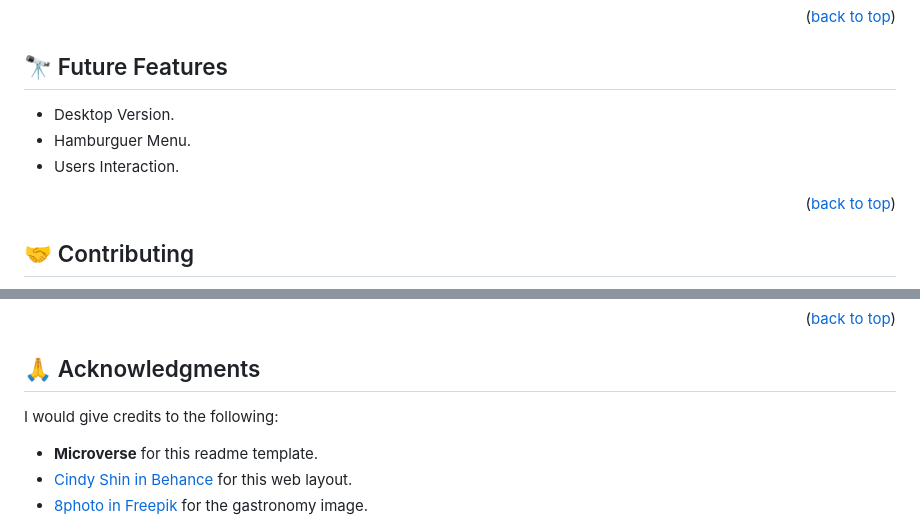
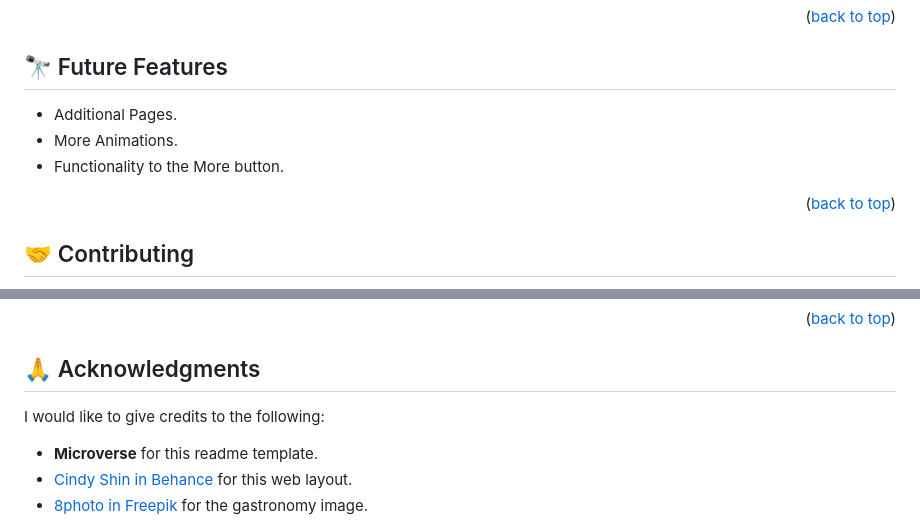
Before and after one commit to Luffytaro22/Capstone-Japan, a Markdown page: readme.md, 2 parts joined by grey strips. Rendered like a GitHub page.

```diff
--- a/readme.md
+++ b/readme.md
@@ -88,9 +88,9 @@ You can deploy this project using: [This Link](https://luffytaro22.github.io/Por
 <!-- FUTURE FEATURES -->
 
 ## 🔭 Future Features <a name="future-features"></a>
-* Desktop Version.
-* Hamburguer Menu.
-* Users Interaction.
+* Additional Pages.
+* More Animations.
+* Functionality to the More button.
 <p align="right">(<a href="#readme-top">back to top</a>)</p>
 
 <!-- CONTRIBUTING -->
@@ -113,7 +113,7 @@ Feel free to check the [issues page](../../issues/).
 
 ## 🙏 Acknowledgments <a name="acknowledgements"></a>
 
-I would give credits to the following:
+I would like to give credits to the following:
 * **Microverse** for this readme template.
 * <a href="https://www.behance.net/adagio07" target="_blank" rel="noopener">Cindy Shin in Behance</a> for this web layout.
 * <a href="https://www.freepik.es/foto-gratis/vista-lateral-roll-salsa-soja-palillos-mano_7727088.htm#query=cocina%20japonesa&position=0&from_view=search&track=ais" target="_blank" rel="noopener">8photo in Freepik</a> for the gastronomy image.
```
Also changed, not shown: other parts of readme.md (+2 -1 lines).
